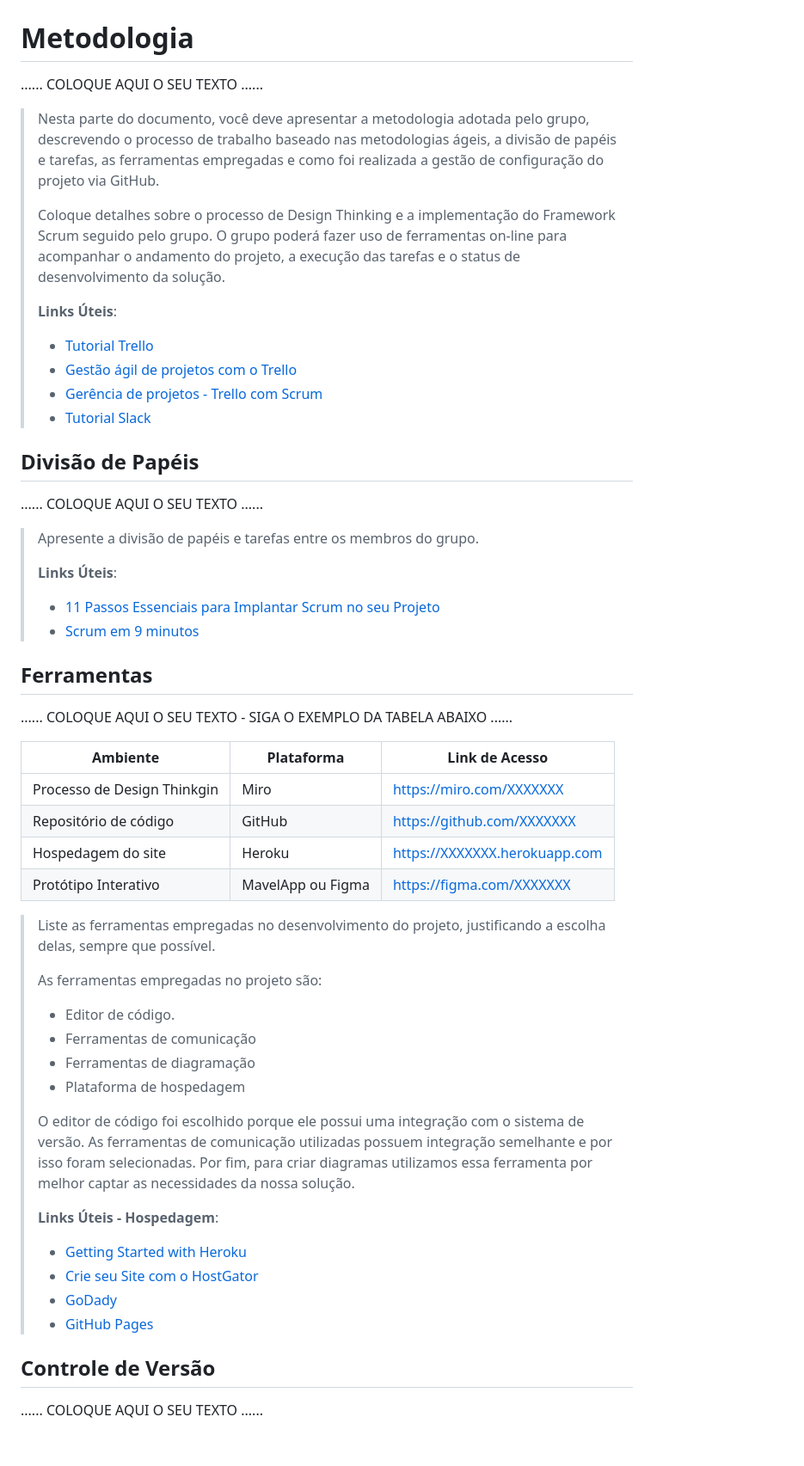
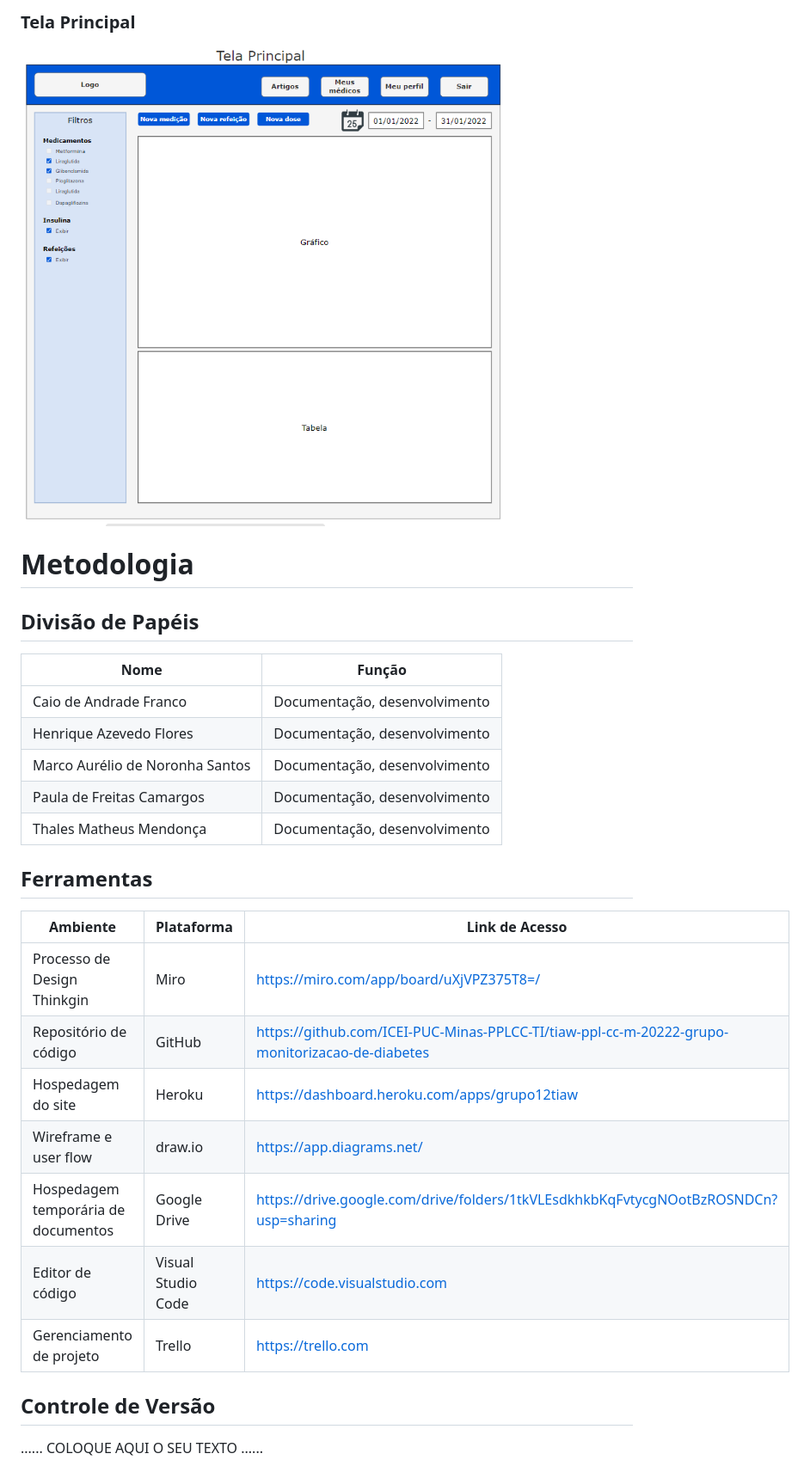
Before and after one commit to ICEI-PUC-Minas-PPLCC-TI/tiaw-ppl-cc-m-20222-grupo-monitorizacao-de-diabetes, a Markdown page: docs/relatorio/Relatorio Tecnico - TEMPLATE.md, the part around the change printed below. Shown: that part at 86% size. GitHub-like rendering; pictures changed too: docs/relatorio/images/wireframe-tela-principal.png (added); blank space fills up the shorter version.

Commit message:
Adicionando documentação

```diff
--- a/docs/relatorio/Relatorio Tecnico - TEMPLATE.md
+++ b/docs/relatorio/Relatorio Tecnico - TEMPLATE.md
@@ -286,69 +177,31 @@ O projeto está restrito pelos itens apresentados na tabela a seguir.
 
+### Tela Principal
+![Wireframe tela principal](images/wireframe-tela-principal.png)
 
 # Metodologia
 
-......  COLOQUE AQUI O SEU TEXTO ......
-
-> Nesta parte do documento, você deve apresentar a metodologia
-> adotada pelo grupo, descrevendo o processo de trabalho baseado nas metodologias ágeis,
-> a divisão de papéis e tarefas, as ferramentas empregadas e como foi realizada a
-> gestão de configuração do projeto via GitHub.
->
-> Coloque detalhes sobre o processo de Design Thinking e a implementação do Framework Scrum seguido
-> pelo grupo. O grupo poderá fazer uso de ferramentas on-line para acompanhar
-> o andamento do projeto, a execução das tarefas e o status de desenvolvimento
-> da solução.
->
-> **Links Úteis**:
-> - [Tutorial Trello](https://trello.com/b/8AygzjUA/tutorial-trello)
-> - [Gestão ágil de projetos com o Trello](https://www.youtube.com/watch?v=1o9BOMAKBRE)
-> - [Gerência de projetos - Trello com Scrum](https://www.youtube.com/watch?v=DHLA8X_ujwo)
-> - [Tutorial Slack](https://slack.com/intl/en-br/)
-
 ## Divisão de Papéis
 
-......  COLOQUE AQUI O SEU TEXTO ......
-
-> Apresente a divisão de papéis e tarefas entre os membros do grupo.
->
-> **Links Úteis**:
-> - [11 Passos Essenciais para Implantar Scrum no seu Projeto](https://mindmaster.com.br/scrum-11-passos/)
-> - [Scrum em 9 minutos](https://www.youtube.com/watch?v=XfvQWnRgxG0)
+| Nome                            | Função                      |
+|---------------------------------|-----------------------------|
+|Caio de Andrade Franco           |Documentação, desenvolvimento|
+|Henrique Azevedo Flores          |Documentação, desenvolvimento|
+|Marco Aurélio de Noronha Santos  |Documentação, desenvolvimento|
+|Paula de Freitas Camargos        |Documentação, desenvolvimento|
+|Thales Matheus Mendonça          |Documentação, desenvolvimento|
 
 
 ## Ferramentas
 
-......  COLOQUE AQUI O SEU TEXTO - SIGA O EXEMPLO DA TABELA ABAIXO  ......
-
 | Ambiente  | Plataforma              |Link de Acesso |
 |-----------|-------------------------|---------------|
-|Processo de Design Thinkgin  | Miro |  https://miro.com/XXXXXXX |
-|Repositório de código | GitHub | https://github.com/XXXXXXX |
-|Hospedagem do site | Heroku |  https://XXXXXXX.herokuapp.com |
-|Protótipo Interativo | MavelApp ou Figma | https://figma.com/XXXXXXX |
-
->
-> Liste as ferramentas empregadas no desenvolvimento do
-> projeto, justificando a escolha delas, sempre que possível.
->
-> As ferramentas empregadas no projeto são:
->
-> - Editor de código.
-> - Ferramentas de comunicação
-> - Ferramentas de diagramação
-> - Plataforma de hospedagem
->
-> O editor de código foi escolhido porque ele possui uma integração com o
-> sistema de versão. As ferramentas de comunicação utilizadas possuem
-> integração semelhante e por isso foram selecionadas. Por fim, para criar
-> diagramas utilizamos essa ferramenta por melhor captar as
-> necessidades da nossa solução.
->
-> **Links Úteis - Hospedagem**:
-> - [Getting Started with Heroku](https://devcenter.heroku.com/start)
-> - [Crie seu Site com o HostGator](https://www.hostgator.com.br/como-publicar-seu-site)
-> - [GoDady](https://br.godaddy.com/how-to)
-> - [GitHub Pages](https://pages.github.com/)
+|Processo de Design Thinkgin  | Miro |  https://miro.com/app/board/uXjVPZ375T8=/ |
+|Repositório de código | GitHub | https://github.com/ICEI-PUC-Minas-PPLCC-TI/tiaw-ppl-cc-m-20222-grupo-monitorizacao-de-diabetes |
+|Hospedagem do site | Heroku |  https://dashboard.heroku.com/apps/grupo12tiaw |
+|Wireframe e user flow | draw.io| https://app.diagrams.net/ |
+|Hospedagem temporária de documentos | Google Drive | https://drive.google.com/drive/folders/1tkVLEsdkhkbKqFvtycgNOotBzROSNDCn?usp=sharing |
+|Editor de código | Visual Studio Code | https://code.visualstudio.com |
+|Gerenciamento de projeto | Trello | https://trello.com |
 
 ## Controle de Versão
 
```
Also changed, not shown: other parts of docs/relatorio/Relatorio Tecnico - TEMPLATE.md (+64 -173 lines), README.md (+1 -1 lines), docs/relatorio/images/mapa-empatia-medico.jpeg (added), docs/relatorio/images/wireframe-tela-login.png (added), docs/relatorio/images/wireframe-tela-registro.png (added).
